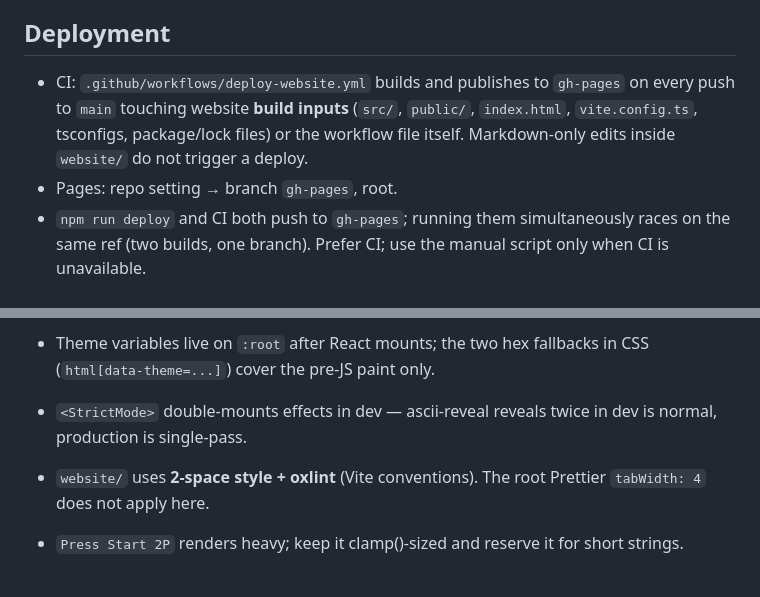
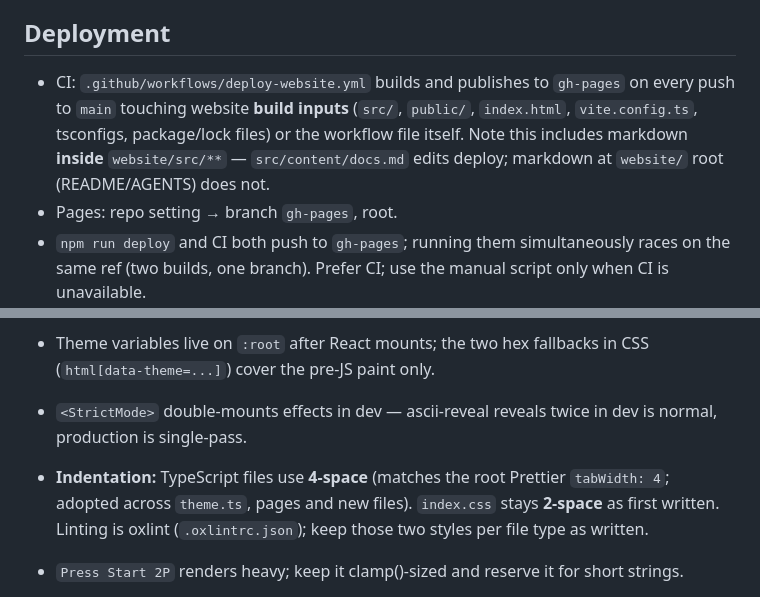
Before and after one commit to tanishworks/tagg, a Markdown page: website/AGENTS.md, 2 parts joined by grey strips. Drawn GitHub-style.

```diff
--- a/website/AGENTS.md
+++ b/website/AGENTS.md
@@ -32,7 +32,7 @@ Live URL: https://tanishworks.github.io/tagg/ (`base: '/tagg/'` in `vite.config.
 
 ## Deployment
 
-- CI: `.github/workflows/deploy-website.yml` builds and publishes to `gh-pages` on every push to `main` touching website **build inputs** (`src/`, `public/`, `index.html`, `vite.config.ts`, tsconfigs, package/lock files) or the workflow file itself. Markdown-only edits inside `website/` do not trigger a deploy.
+- CI: `.github/workflows/deploy-website.yml` builds and publishes to `gh-pages` on every push to `main` touching website **build inputs** (`src/`, `public/`, `index.html`, `vite.config.ts`, tsconfigs, package/lock files) or the workflow file itself. Note this includes markdown **inside** `website/src/**` — `src/content/docs.md` edits deploy; markdown at `website/` root (README/AGENTS) does not.
 - Pages: repo setting → branch `gh-pages`, root.
 - `npm run deploy` and CI both push to `gh-pages`; running them simultaneously races on the same ref (two builds, one branch). Prefer CI; use the manual script only when CI is unavailable.
 - Hash routing (`#/#/`, `#/gameplay`, `#/docs`) is used instead of react-router **because** GitHub Pages can't rewrite unknown paths without a custom 404 hack.
@@ -78,6 +78,6 @@ Live URL: https://tanishworks.github.io/tagg/ (`base: '/tagg/'` in `vite.config.
 
 - Theme variables live on `:root` after React mounts; the two hex fallbacks in CSS (`html[data-theme=...]`) cover the pre-JS paint only.
 - `<StrictMode>` double-mounts effects in dev — ascii-reveal reveals twice in dev is normal, production is single-pass.
-- `website/` uses **2-space style + oxlint** (Vite conventions). The root Prettier `tabWidth: 4` does not apply here.
+- **Indentation:** TypeScript files use **4-space** (matches the root Prettier `tabWidth: 4`; adopted across `theme.ts`, pages and new files). `index.css` stays **2-space** as first written. Linting is oxlint (`.oxlintrc.json`); keep those two styles per file type as written.
 - `Press Start 2P` renders heavy; keep it clamp()-sized and reserve it for short strings.
 - If you bisect a "background is wrong" report, check that tokens are still published on `:root` in `ThemeProvider` — an earlier version published them on a div and the page stayed black in light mode.
```
Also changed, not shown: website/README.md (+1 -1 lines).
